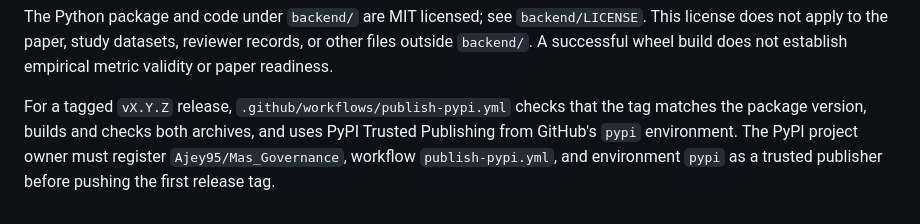
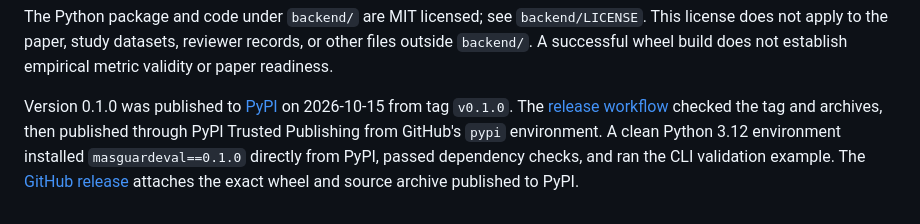
Before and after one commit to Ajey95/Mas_Governance, a Markdown page: docs/SDK_PUBLIC_API.md, the part around the change. GitHub-like rendering.

Commit message:
Record verified public SDK release

```diff
--- a/docs/SDK_PUBLIC_API.md
+++ b/docs/SDK_PUBLIC_API.md
@@ -68,8 +68,10 @@ The Python package and code under `backend/` are MIT licensed; see
 reviewer records, or other files outside `backend/`. A successful wheel build
 does not establish empirical metric validity or paper readiness.
 
-For a tagged `vX.Y.Z` release, `.github/workflows/publish-pypi.yml` checks that
-the tag matches the package version, builds and checks both archives, and uses
-PyPI Trusted Publishing from GitHub's `pypi` environment. The PyPI project
-owner must register `Ajey95/Mas_Governance`, workflow `publish-pypi.yml`, and
-environment `pypi` as a trusted publisher before pushing the first release tag.
+Version 0.1.0 was published to [PyPI](https://pypi.org/project/masguardeval/0.1.0/)
+on 2026-10-15 from tag `v0.1.0`. The [release workflow](https://github.com/Ajey95/Mas_Governance/actions/runs/38746767653)
+checked the tag and archives, then published through PyPI Trusted Publishing
+from GitHub's `pypi` environment. A clean Python 3.12 environment installed
+`masguardeval==0.1.0` directly from PyPI, passed dependency checks, and ran
+the CLI validation example. The [GitHub release](https://github.com/Ajey95/Mas_Governance/releases/tag/v0.1.0)
+attaches the exact wheel and source archive published to PyPI.
```
Also changed, not shown: README.md (+2 -1 lines).
